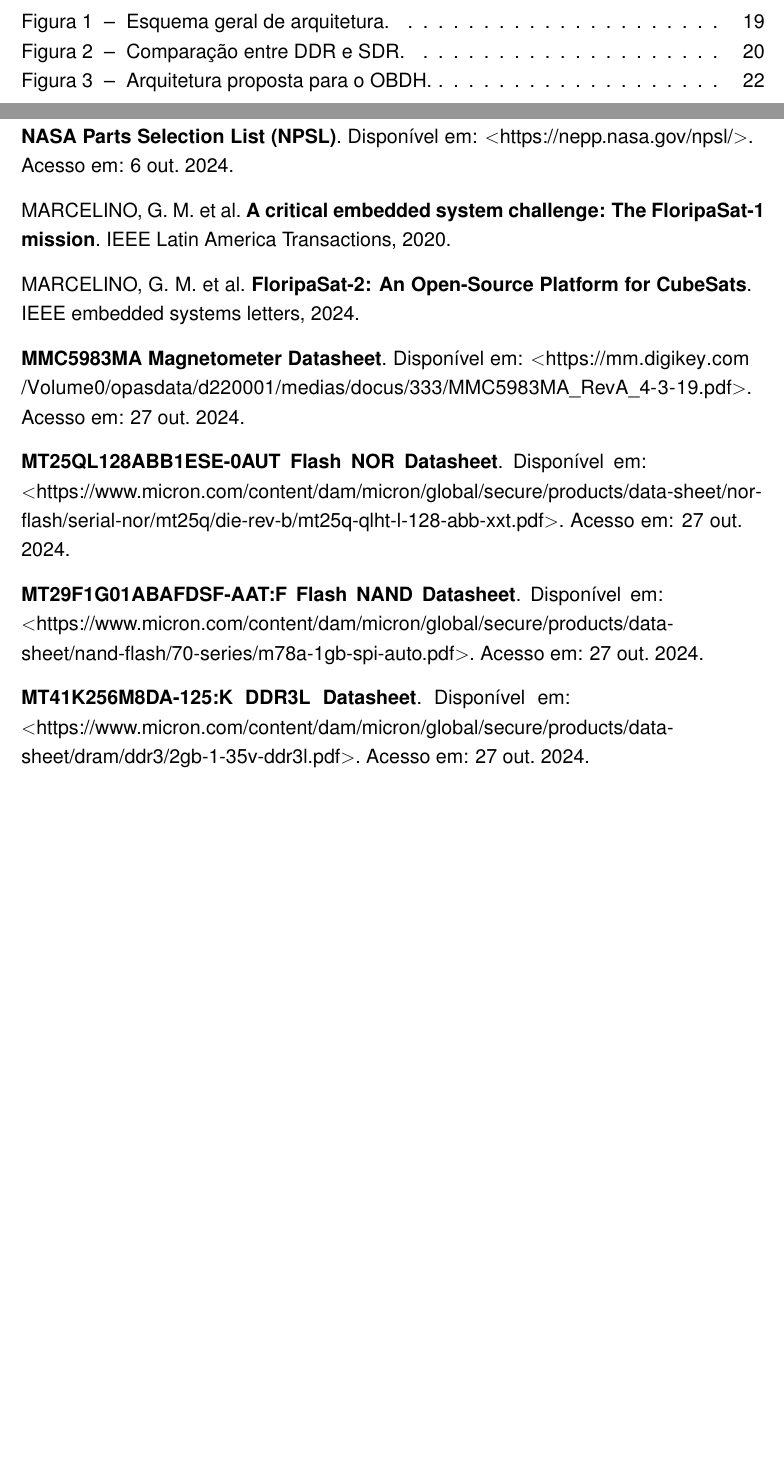
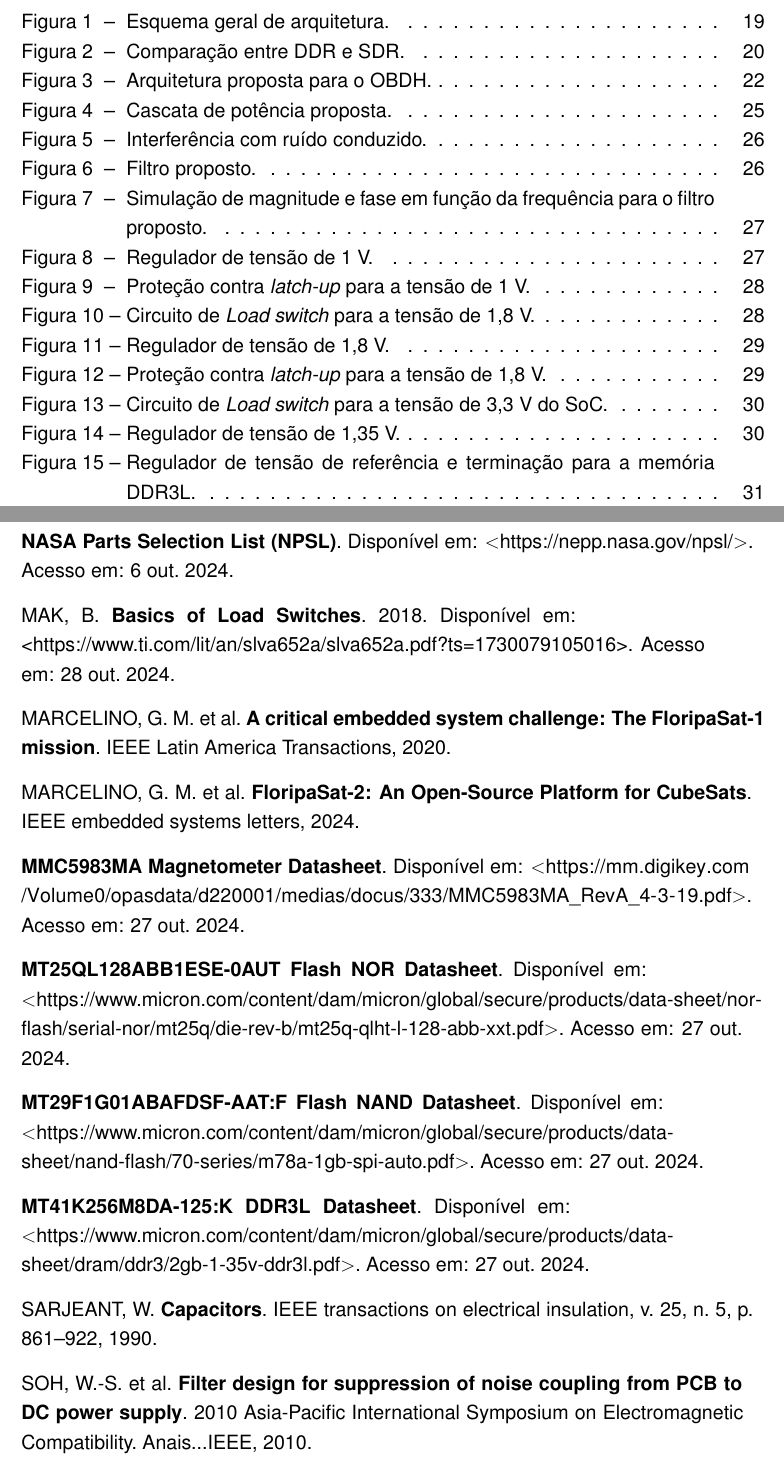
Before and after one commit to yurigazzoni/TCC_text, a LaTeX thesis (main.tex, which reads bib.tex, cap3-projeto.tex): two parts of pages 8 and 28 of 32 before the commit and two parts of pages 8 and 36 of 40 after it, joined at a grey line, cut so that both start at the same text, the shorter picture padded with empty space. The pictures show the PDF file main.pdf that the author committed with the source.

Commit message:
Progress

```diff
--- a/bib.tex
+++ b/bib.tex
@@ -42,13 +44,15 @@
 
 \bibitem{b27} \textbf{LTC2991IMS\#TRPBF Voltage, Current and Temperature Monitor Datasheet}. Disponível em: $<$https://www.analog.com/media/en/technical-documentation/data-sheets/2991ff.pdf$>$. Acesso em: 27 out. 2024.
 
-\bibitem{b37} \textbf{LTC4361 Overcurrent Protection Controller Datasheet}. Disponível em: $<$https://www.analog.com/media/en/technical-documentation/data-sheets/LTC4361-1-4361-2.pdf$>$. Acesso em: 27 out. 2024.
+\bibitem{b37} \textbf{LTC4361 Overcurrent Protection Controller Datasheet}. 2018. Disponível em: $<$https://www.analog.com/media/en/technical-documentation/data-sheets/LTC4361-1-4361-2.pdf$>$. Acesso em: 27 out. 2024.
 
 \bibitem{b11} MAYANBARI, Masood; KASESAZ, Yaser. \textbf{Design and analyse space radiation shielding for a nanosatellite in Low Earth Orbit (LEO)}. In: Proceedings of 5th International Conference on Recent Advances in Space Technologies-RAST2011. IEEE, 2011. p. 489-493.
 
 \bibitem{b7} Nano Avionics. \textbf{CubeSat On-Board Computer – Main Bus Unit SatBus 3C2}. Disponível em $<$https://nanoavionics.com/cubesat-components/cubesat-on-board-computer-main-bus-unit-satbus-3c2/$>$. Acesso em: 07 jun. 2024.
 
 \bibitem{b13} \textbf{NASA Parts Selection List (NPSL)}. Disponível em: $<$https://nepp.nasa.gov/npsl/$>$. Acesso em: 6 out. 2024.
+
+\bibitem{b42} MAK, B. \textbf{Basics of Load Switches}. 2018. Disponível em: <https://www.ti.com/lit/an/slva652a/slva652a.pdf?ts=1730079105016>. Acesso em: 28 out. 2024.
 
 \bibitem{b8} MARCELINO, G. M. et al. \textbf{A critical embedded system challenge: The FloripaSat-1 mission}. IEEE Latin America Transactions, 2020.
 
@@ -62,16 +66,19 @@
 
 \bibitem{b23} \textbf{MT41K256M8DA-125:K DDR3L Datasheet}. Disponível em: $<$https://www.micron.com/content/dam/micron/global/secure/products/data-sheet/dram/ddr3/2gb-1-35v-ddr3l.pdf$>$. Acesso em: 27 out. 2024.
 
+\bibitem{b41} SARJEANT, W. \textbf{Capacitors}. IEEE transactions on electrical insulation, v. 25, n. 5, p. 861–922, 1990.
+
+\bibitem{b39} SOH, W.-S. et al. \textbf{Filter design for suppression of noise coupling from PCB to DC power supply}. 2010 Asia-Pacific International Symposium on Electromagnetic Compatibility. Anais...IEEE, 2010.
+
 \bibitem{b28} \textbf{TCA4311ADR I2C Buffer Datasheet}. Disponível em: $<$\url{https://www.ti.com/general/docs/suppproductinfo.tsp?distId=10\&gotoUrl=https\%3A\%2F\%2Fwww.ti.com\%2Flit\%2Fgpn\%2Ftca4311a}$>$. Acesso em: 27 out. 2024.
 
 \bibitem{b33} \textbf{TCAN330D CAN Transceiver Datasheet}. Disponível em: $<$\url{https://www.ti.com/lit/ds/symlink/tcan330.pdf?ts=1729084231140\&ref\_url=https\%253A\%252F\%252Fbr.mouser.com\%252F}$>$. Acesso em: 27 out. 2024.
 
 \bibitem{b29} \textbf{THVD1451DR RS-485 Transceiver Datasheet}. Disponível em: $<$\url{https://www.ti.com/lit/ds/symlink/thvd1410.pdf?HQS=dis-dk-null-digikeymode-dsf-pf-null-wwe\&ts=1722094226249\&ref\_url=https\%253A\%252F\%252Fwww.ti.com\%252Fgeneral\%252Fdocs\%252Fsuppproductinfo.tsp\%253FdistId\%253D10\%2526gotoUrl\%253Dhttps\%253A\%252F\%252Fwww.ti.com\%252Flit\%252Fgpn\%252Fthvd1410}$>$. Acesso em: 27 out. 2024.
 
-\bibitem{b30} \textbf{TPS22920YZPR Load Switch Datasheet}. Disponível em: $<$\url{https://www.ti.com/general/docs/suppproductinfo.tsp?distId=10\&gotoUrl=https\%3A\%2F\%2Fwww.ti.com\%2Flit\%2Fgpn\%2Ftps22920}$>$. Acesso em: 27 out. 2024.
+\bibitem{b30} \textbf{TPS22920YZPR Load Switch Datasheet}. 2016. Disponível em: $<$\url{https://www.ti.com/general/docs/suppproductinfo.tsp?distId=10\&gotoUrl=https\%3A\%2F\%2Fwww.ti.com\%2Flit\%2Fgpn\%2Ftps22920}$>$. Acesso em: 27 out. 2024.
 
 \bibitem{b26} \textbf{TPS3823-33QDBVRQ1 Watchdog Timer Datasheet}. Disponível em: $<$\url{https://www.ti.com/general/docs/suppproductinfo.tsp?distId=10\&gotoUrl=https\%3A\%2F\%2Fwww.ti.com\%2Flit\%2Fgpn\%2Ftps3828-q1}$>$. Acesso em: 27 out. 2024.
 
 \bibitem{b31} \textbf{TPS51200DRCR DC-DC Voltage Regulator Datasheet}. Disponível em: $<$\url{https://www.ti.com/general/docs/suppproductinfo.tsp?distId=10\&gotoUrl=https\%3A\%2F\%2Fwww.ti.com\%2Flit\%2Fgpn\%2Ftps51200}$>$. Acesso em: 27 out. 2024.
 
-\bibitem{b32} \textbf{TPS82085SILR DC-DC Voltage Regulator Datasheet}. Disponível em: $<$\url{https://www.ti.com/general/docs/suppproductinfo.tsp?distId=10\&gotoUrl=https\%3A\%2F\%2Fwww.ti.com\%2Flit\%2Fgpn\%2Ftps82085}$>$. Acesso em: 27 out. 2024.
--- /dev/null
+++ b/cap3-projeto.tex
@@ -0,0 +11,23 @@
+\begin{figure}[H]
+    \centering
+    \includegraphics[scale=0.6]{images/Power_system.png}
+    \caption{Cascata de potência proposta.}
+    \label{fig:power}
+    \fonte{Elaboração própria.}
+\end{figure}
+
+\subsection{Filtro de Entrada}
+
+Costumeiramente, a entrada de tensão de uma placa robusta deve ser filtrada, principalmente devido às flutuações do ruído conduzido de outros subsistemas do satélite, caracterizando o fenômeno de Interferência Eletromagnética (EMI), esquematizado na Figura \ref{fig:emi}.
+
+\begin{figure}[H]
+    \centering
+    \includegraphics[scale=1]{images/EMI noise.png}
+    \caption{Interferência com ruído conduzido.}
+    \label{fig:emi}
+    \fonte{SOH et al., 2010.}
+\end{figure}
+
+Além disso, também foi necessária a inclusão de um diodo Zener em paralelo à entrada, servindo como um elemento extra de proteção contra perturbações e transientes (CADENCE, 2023). Outra característica explorada foi a colocação de capacitores em paralelo, a fim de reduzir sua resistência em série equivalente (ESR) e sua indutância série (SARJEANT, 1990).  O filtro proposto está disposto na Figura \ref{fig:FILTRO}.  Além disso, sua magnitude e fase simuladas estão dispostas na Figura \ref{fig:filtrof}.
+
+\begin{figure}[H]
@@ -0,0 +41,9 @@
+\begin{figure}[H]
+    \centering
+    \includegraphics[scale=1]{images/filtrof.png}
+    \caption{Simulação de magnitude e fase em função da frequência para o filtro proposto.}
+    \label{fig:filtrof}
+    \fonte{Elaboração própria.}
+\end{figure}
+
+\subsection{Cascata de potência}
@@ -0,0 +59,7 @@
+\begin{figure}[H]
+    \centering
+    \includegraphics[scale=0.8]{images/1vsupp.png}
+    \caption{Regulador de tensão de 1 V.}
+    \label{fig:1vsupp}
+    \fonte{Elaboração própria com base no circuito apresentado pelo fabricante.}
+\end{figure}
@@ -0,0 +73,17 @@
+\begin{figure}[H]
+    \centering
+    \includegraphics[scale=1]{images/1vocp.png}
+    \caption{Proteção contra \textit{latch-up} para a tensão de 1 V.}
+    \label{fig:1vocp}
+    \fonte{Elaboração própria com base no circuito apresentado pelo fabricante.}
+\end{figure}
+
+Depois disso, para seguir com o sequenciamento requerido pelo SoC, precisa-se de um circuito de chaveamento de carga, apresentado na Figura \ref{fig:sw1}. Seu circuito é baseado no sugerido por (TPS22920, 2016), com seu ligamento sendo feito pela própria tensão de 3,3 V.
+
+\begin{figure}[H]
+    \centering
+    \includegraphics[scale=1]{images/sw1.png}
+    \caption{Circuito de \textit{Load switch} para a tensão de 1,8 V.}
+    \label{fig:sw1}
+    \fonte{Elaboração própria com base no circuito apresentado pelo fabricante.}
+\end{figure}
@@ -0,0 +97,7 @@
+\begin{figure}[H]
+    \centering
+    \includegraphics[scale=0.8]{images/1v8supp.png}
+    \caption{Regulador de tensão de 1,8 V.}
+    \label{fig:1v8supp}
+    \fonte{Elaboração própria com base no circuito apresentado pelo fabricante.}
+\end{figure}
@@ -0,0 +109,17 @@
+\begin{figure}[H]
+    \centering
+    \includegraphics[scale=1]{images/1v8ocp.png}
+    \caption{Proteção contra \textit{latch-up} para a tensão de 1,8 V.}
+    \label{fig:1v8ocp}
+    \fonte{Elaboração própria com base no circuito apresentado pelo fabricante.}
+\end{figure}
+
+Por fim, para ligar a tensão de 3,3 V fornecida para o SoC, é necessário um último circuito de chaveamento, dessa vez com seu ligamento feito pela tensão de 1,8 V, como mostra a Figura \ref{fig:sw2}.
+
+\begin{figure}[H]
+    \centering
+    \includegraphics[scale=1]{images/sw2.png}
+    \caption{Circuito de \textit{Load switch} para a tensão de 3,3 V do SoC.}
+    \label{fig:sw2}
+    \fonte{Elaboração própria com base no circuito apresentado pelo fabricante.}
+\end{figure}
@@ -0,0 +133,15 @@
+\begin{figure}[H]
+    \centering
+    \includegraphics[scale=0.8]{images/1v35supp.png}
+    \caption{Regulador de tensão de 1,35 V.}
+    \label{fig:1v35supp}
+    \fonte{Elaboração própria com base no circuito apresentado pelo fabricante.}
+\end{figure}
+
+\begin{figure}[H]
+    \centering
+    \includegraphics[scale=0.8]{images/refsupp.png}
+    \caption{Regulador de tensão de referência e terminação para a memória DDR3L.}
+    \label{fig:1v35ref}
+    \fonte{Elaboração própria com base no circuito apresentado pelo fabricante.}
+\end{figure}
```
Also changed, not shown: cap2-arquitetura.tex (+35 -4 lines), main.tex (+1 -0 lines), images/1Vocp.png (added), images/1Vsupp.png (added), images/1v35supp.png (added), images/1v8ocp.png (added), images/1v8supp.png (added), images/EMI noise.png (added), images/FILTRO.png (added), images/filtrof.png (added), images/refsupp.png (added), images/sw1.png (added), images/sw2.png (added), main.pdf, 2 more files.
